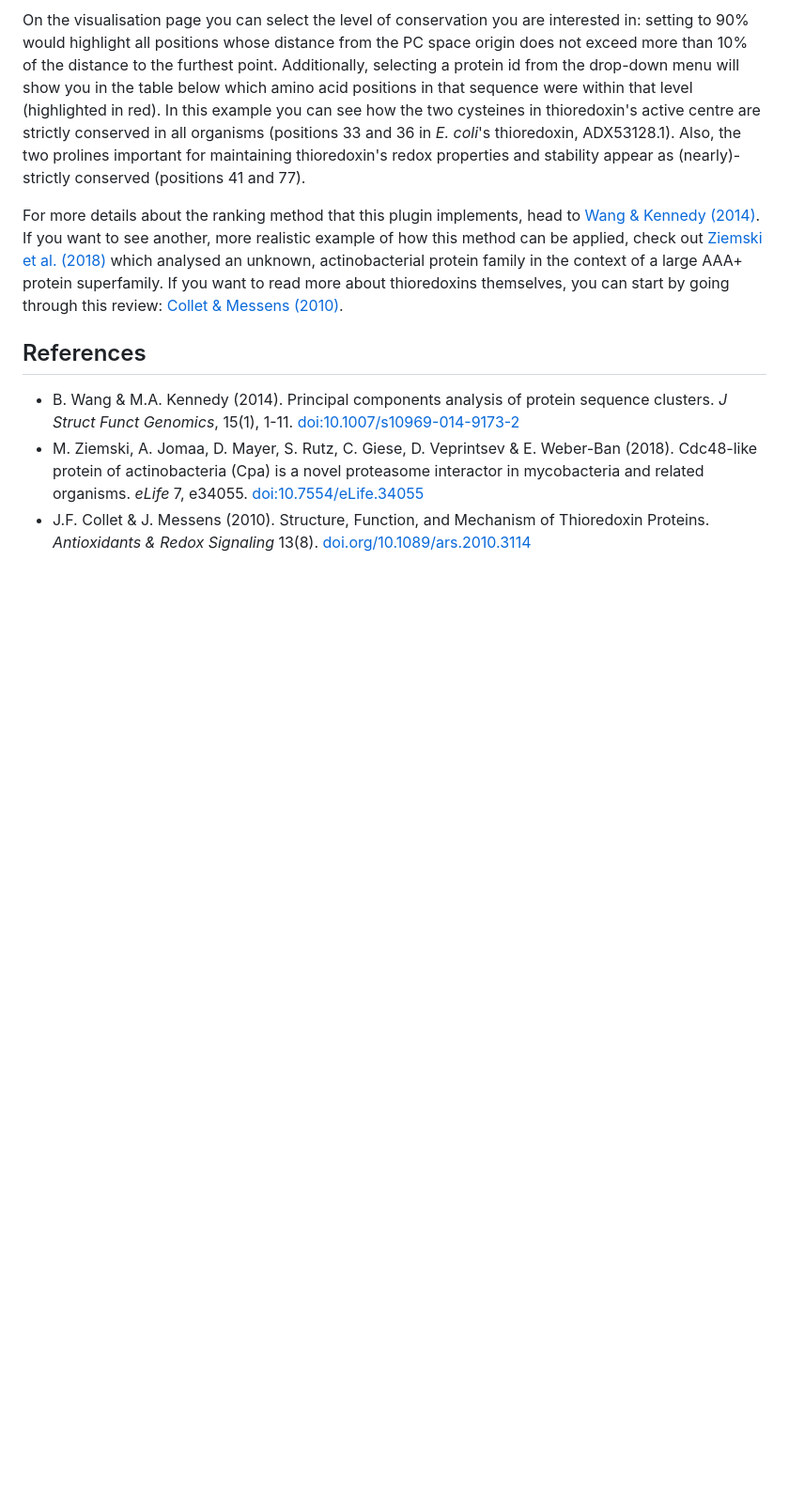
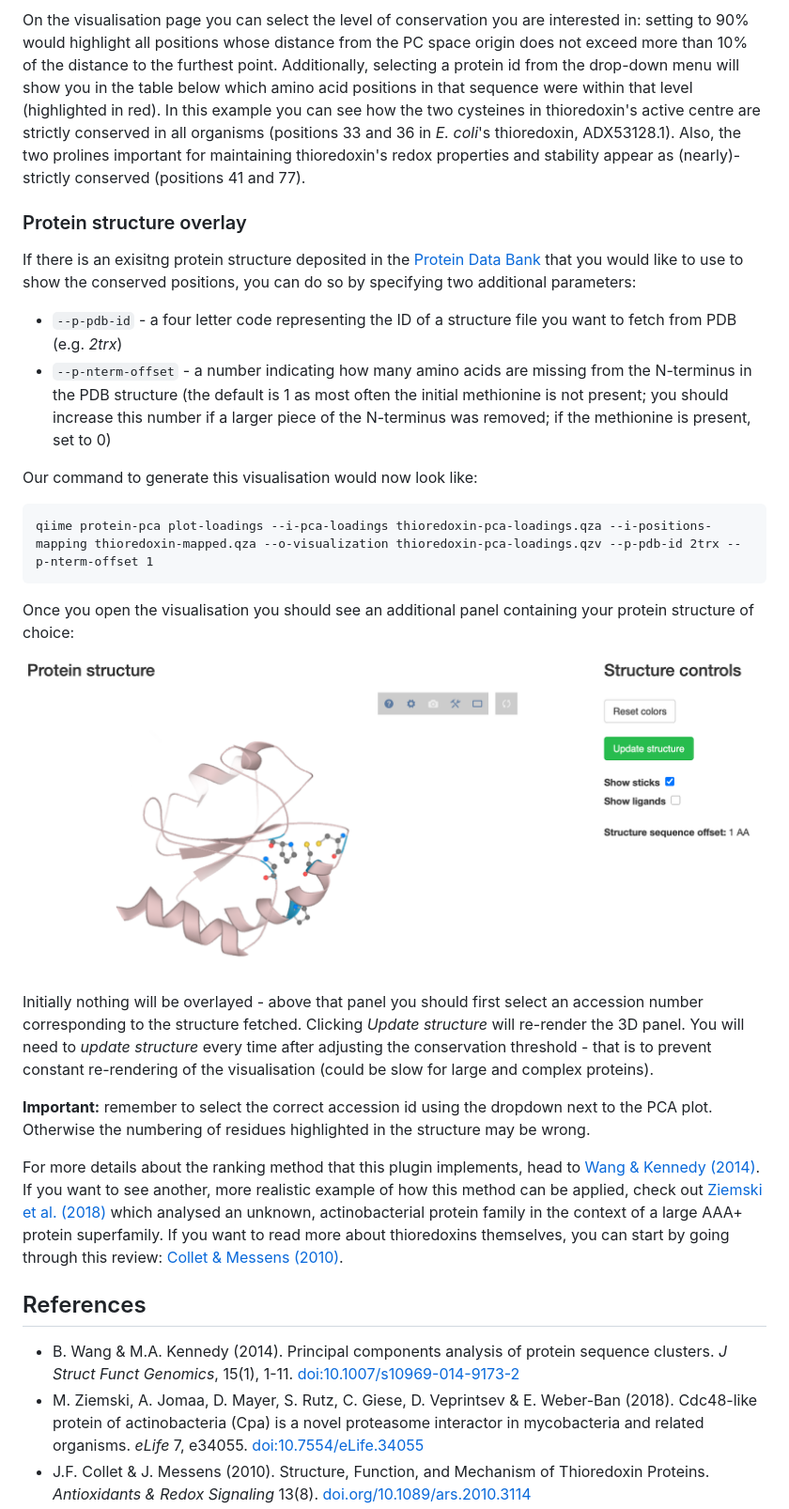
Before and after one commit to bokulich-lab/q2-protein-pca, a Markdown page: README.md, the part around the change printed below. Shown: that part at 94% size. GitHub-like rendering; pictures changed too: sample_data/img/thioredoxin-pca-structure.png (added); blank space fills up the shorter version.

Commit message:
IMP: add protein structure visualisation (#20)

````diff
--- a/README.md
+++ b/README.md
@@ -106,6 +106,32 @@ were within that level (highlighted in red). In this example you can see how the
 are strictly conserved in all organisms (positions 33 and 36 in *E. coli*'s thioredoxin, ADX53128.1). Also, the two prolines
 important for maintaining thioredoxin's redox properties and stability appear as (nearly)-strictly conserved (positions 41 and 77).
 
+### Protein structure overlay
+
+If there is an exisitng protein structure deposited in the [Protein Data Bank](https://www.rcsb.org/) that you would like to use to show
+the conserved positions, you can do so by specifying two additional parameters:
+* `--p-pdb-id` - a four letter code representing the ID of a structure file you want to fetch from PDB (e.g. _2trx_)
+* `--p-nterm-offset` - a number indicating how many amino acids are missing from the N-terminus in the PDB structure (the default is 1
+as most often the initial methionine is not present; you should increase this number if a larger piece of the N-terminus was removed; if
+the methionine is present, set to 0)
+
+Our command to generate this visualisation would now look like:
+
+```
+qiime protein-pca plot-loadings --i-pca-loadings thioredoxin-pca-loadings.qza --i-positions-mapping thioredoxin-mapped.qza --o-visualization thioredoxin-pca-loadings.qzv --p-pdb-id 2trx --p-nterm-offset 1
+```
+
+Once you open the visualisation you should see an additional panel containing your protein structure of choice:
+
+![PCA scores](sample_data/img/thioredoxin-pca-structure.png)
+
+Initially nothing will be overlayed - above that panel you should first select an accession number corresponding to the structure fetched.
+Clicking _Update structure_ will re-render the 3D panel. You will need to _update structure_ every time after adjusting the conservation threshold -
+ that is to prevent constant re-rendering of the visualisation (could be slow for large and complex proteins).
+
+**Important:** remember to select the correct accession id using the dropdown next to the PCA plot. Otherwise the numbering of residues highlighted
+in the structure may be wrong.
+
 For more details about the ranking method that this plugin implements, head to [Wang & Kennedy (2014)](https://doi.org/10.1007/s10969-014-9173-2). If you want to see
 another, more realistic example of how this method can be applied, check out [Ziemski et al. (2018)](https://doi.org/10.7554/eLife.34055) which analysed an unknown, actinobacterial
 protein family in the context of a large AAA+ protein superfamily. If you want to read more about thioredoxins themselves, you can start by going through
````
Also changed, not shown: other parts of README.md (+3 -0 lines), 15 other files.
